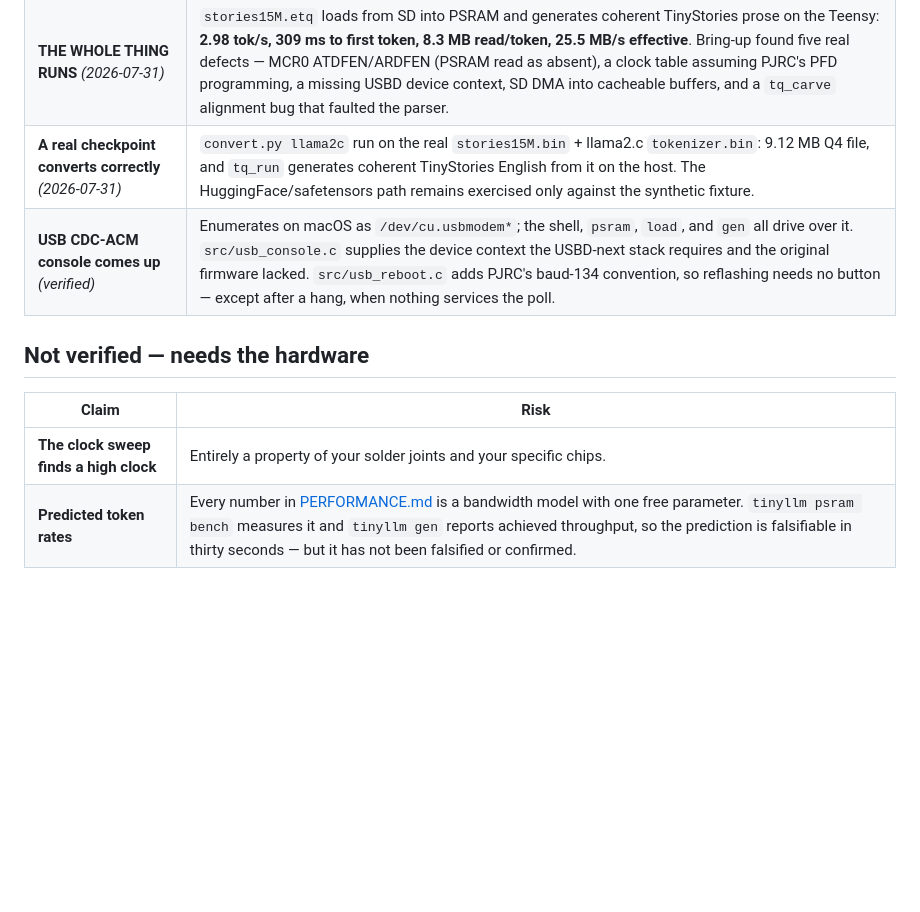
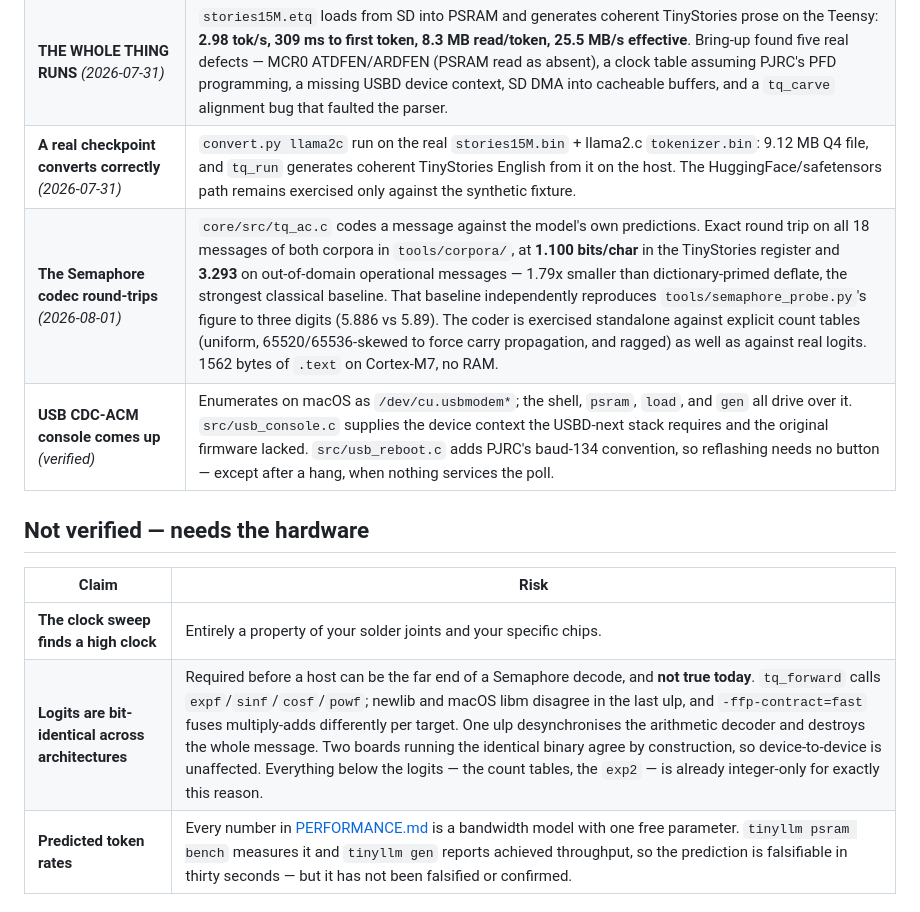
Before and after one commit to Ian-q/teensy-tinyllm, a Markdown page: docs/STATUS.md, the part around the change. Rendered like a GitHub page; blank space fills up the shorter version.

Commit message:
Record the Semaphore codec in STATUS
Adds the verified row, and a not-verified row for the one thing the codec
still depends on and does not have: bit-identical logits across
architectures. Device-to-device is unaffected; host-to-device is not
possible until tq_forward stops calling libm.

Co-Authored-By: Claude Opus 5 (1M context) <noreply@anthropic.com>
Claude-Session: https://claude.ai/code/session_019sTChzKyM7rcJshdAvf8Zt

```diff
--- a/docs/STATUS.md
+++ b/docs/STATUS.md
@@ -24,6 +24,7 @@ by execution and what still is not, so nobody debugs the wrong layer.
 | **This repo's driver runs the chips, measured** | On the real board (2026-07-31): 16 MB across both chips, ids `0x32535d0d`. First contact found two driver bugs — MCR0's ATDFEN/ARDFEN reset to 1 and routed the IP RX FIFO to DMA (every ID read returned zeros), and the clock table assumed PJRC's PLL-PFD programming while Zephyr's differs (rows labeled 166 MHz really ran at ~65). Frequencies are now computed from the live CCM_ANALOG registers. Sweep result: clean linear scaling 13.2→31.3 MB/s from 41→105.6 MHz, **settled at 105.6 MHz / 31.4 MB/s sustained read** (the model predicted 34 — 92% achieved). CS1 drops out at ~120 MHz real; the sweep now counts that as failure, not an 8 MB "pass". Boot default (index 3) is already this board's optimum. |
 | **THE WHOLE THING RUNS** *(2026-07-31)* | `stories15M.etq` loads from SD into PSRAM and generates coherent TinyStories prose on the Teensy: **2.98 tok/s, 309 ms to first token, 8.3 MB read/token, 25.5 MB/s effective**. Bring-up found five real defects — MCR0 ATDFEN/ARDFEN (PSRAM read as absent), a clock table assuming PJRC's PFD programming, a missing USBD device context, SD DMA into cacheable buffers, and a `tq_carve` alignment bug that faulted the parser. |
 | **A real checkpoint converts correctly** *(2026-07-31)* | `convert.py llama2c` run on the real `stories15M.bin` + llama2.c `tokenizer.bin`: 9.12 MB Q4 file, and `tq_run` generates coherent TinyStories English from it on the host. The HuggingFace/safetensors path remains exercised only against the synthetic fixture. |
+| **The Semaphore codec round-trips** *(2026-08-01)* | `core/src/tq_ac.c` codes a message against the model's own predictions. Exact round trip on all 18 messages of both corpora in `tools/corpora/`, at **1.100 bits/char** in the TinyStories register and **3.293** on out-of-domain operational messages — 1.79x smaller than dictionary-primed deflate, the strongest classical baseline. That baseline independently reproduces `tools/semaphore_probe.py`'s figure to three digits (5.886 vs 5.89). The coder is exercised standalone against explicit count tables (uniform, 65520/65536-skewed to force carry propagation, and ragged) as well as against real logits. 1562 bytes of `.text` on Cortex-M7, no RAM. |
 | **USB CDC-ACM console comes up** *(verified)* | Enumerates on macOS as `/dev/cu.usbmodem*`; the shell, `psram`, `load`, and `gen` all drive over it. `src/usb_console.c` supplies the device context the USBD-next stack requires and the original firmware lacked. `src/usb_reboot.c` adds PJRC's baud-134 convention, so reflashing needs no button — except after a hang, when nothing services the poll. |
 
 ## Not verified — needs the hardware
@@ -31,6 +32,7 @@ by execution and what still is not, so nobody debugs the wrong layer.
 | Claim | Risk |
 |---|---|
 | **The clock sweep finds a high clock** | Entirely a property of your solder joints and your specific chips. |
+| **Logits are bit-identical across architectures** | Required before a host can be the far end of a Semaphore decode, and **not true today**. `tq_forward` calls `expf`/`sinf`/`cosf`/`powf`; newlib and macOS libm disagree in the last ulp, and `-ffp-contract=fast` fuses multiply-adds differently per target. One ulp desynchronises the arithmetic decoder and destroys the whole message. Two boards running the identical binary agree by construction, so device-to-device is unaffected. Everything below the logits — the count tables, the `exp2` — is already integer-only for exactly this reason. |
 | **Predicted token rates** | Every number in [PERFORMANCE.md](PERFORMANCE.md) is a bandwidth model with one free parameter. `tinyllm psram bench` measures it and `tinyllm gen` reports achieved throughput, so the prediction is falsifiable in thirty seconds — but it has not been falsified or confirmed. |
 
 ## Known gaps in the implementation
```
